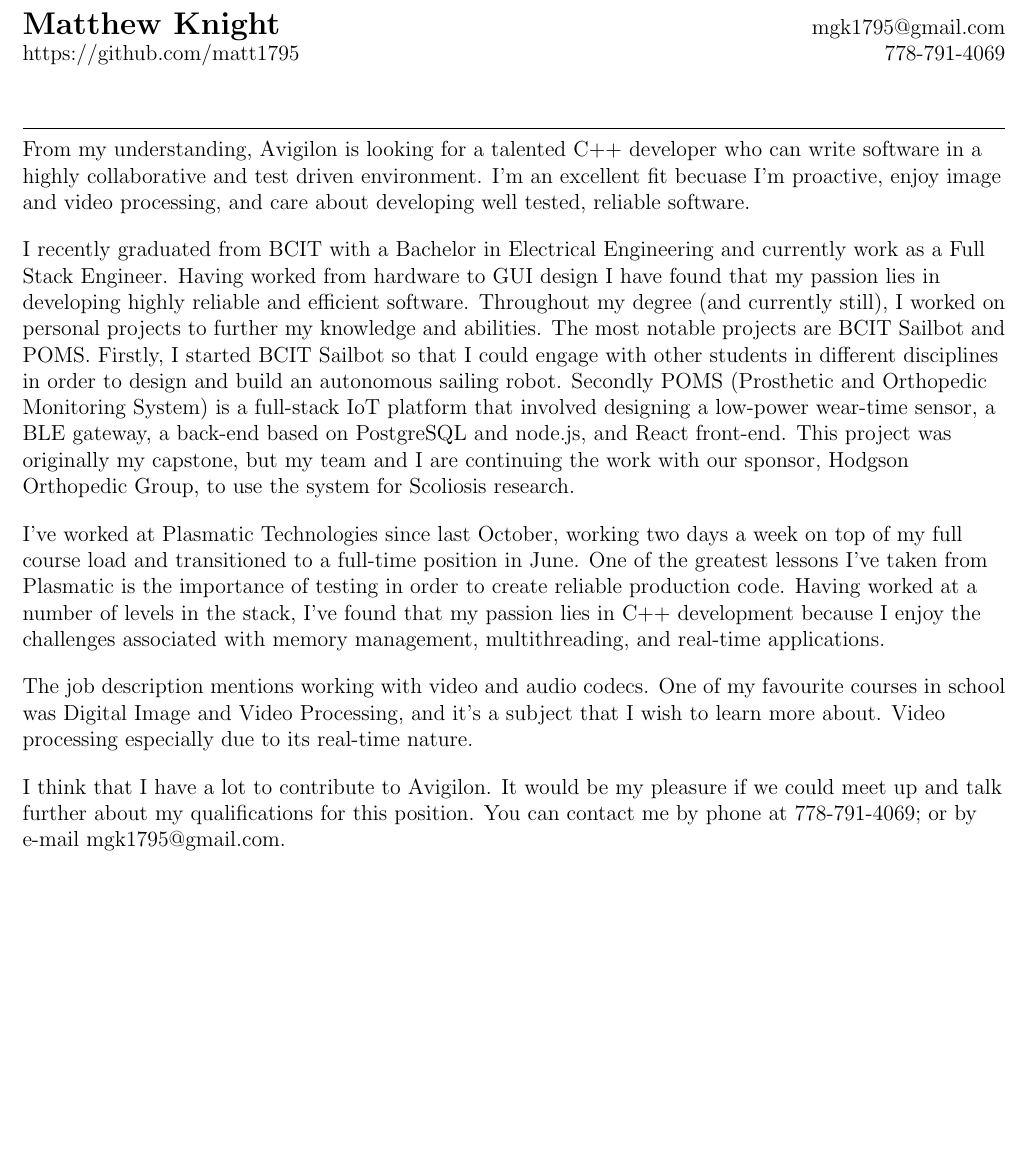
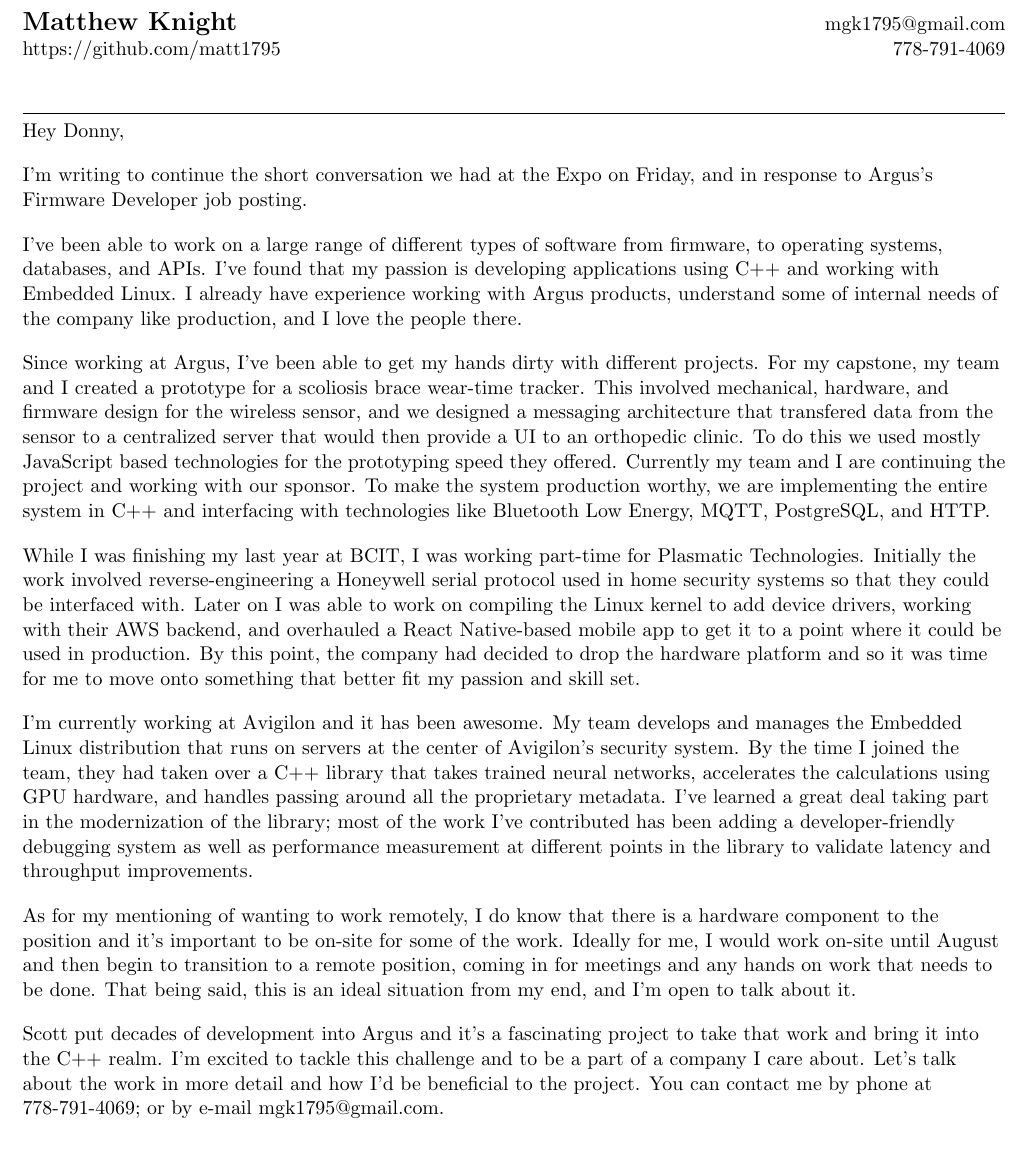
Before and after one commit to matt1795/resume, a LaTeX document (cover-letter.tex): part of the page, cut so that both start at the same text, the shorter picture padded with empty space. Compiled offline with pdfLaTeX.

Commit message:
added more

```diff
--- a/cover-letter.tex
+++ b/cover-letter.tex
@@ -5,7 +5,7 @@
 % License : MIT
 %------------------------
 
-\documentclass[letterpaper,12pt]{article}
+\documentclass[letterpaper,11pt]{article}
 
 \usepackage{latexsym}
 \usepackage[empty]{fullpage}
@@ -87,49 +87,76 @@
 %--------PROGRAMMING SKILLS------------
 \section{}
 
-From my understanding, Avigilon is looking for a talented C++ developer who can
-write software in a highly collaborative and test driven environment. I'm an
-excellent fit becuase I'm proactive, enjoy image and video processing, and care
-about developing well tested, reliable software.
+Hey Donny,
 
 \vspace{1 em}
 
-I recently graduated from BCIT with a Bachelor in Electrical Engineering and
-currently work as a Full Stack Engineer. Having worked from hardware to GUI
-design I have found that my passion lies in developing highly reliable and
-efficient software. Throughout my degree (and currently still), I worked on
-personal projects to further my knowledge and abilities. The most notable
-projects are BCIT Sailbot and POMS. Firstly, I started BCIT Sailbot so that I
-could engage with other students in different disciplines in order to design and
-build an autonomous sailing robot. Secondly POMS (Prosthetic and Orthopedic
-Monitoring System) is a full-stack IoT platform that involved designing a
-low-power wear-time sensor, a BLE gateway, a back-end based on PostgreSQL and
-node.js, and React front-end. This project was originally my capstone, but my
-team and I are continuing the work with our sponsor, Hodgson Orthopedic Group,
-to use the system for Scoliosis research.
-
-\vspace{1 em}
-I've worked at Plasmatic Technologies since last October, working two days a
-week on top of my full course load and transitioned to a full-time position in
-June. One of the greatest lessons I've taken from Plasmatic is the importance of
-testing in order to create reliable production code. Having worked at a number
-of levels in the stack, I've found that my passion lies in C++ development
-because I enjoy the challenges associated with memory management,
-multithreading, and real-time applications.
-
-\vspace{1 em}
-The job description mentions working with video and audio codecs. One of my
-favourite courses in school was Digital Image and Video Processing, and it's a
-subject that I wish to learn more about. Video processing especially due to its
-real-time nature.
+I'm writing to continue the short conversation we had at the Expo on Friday, and
+in response to Argus's Firmware Developer job posting.
 
 \vspace{1 em}
 
-I think that I have a lot to contribute to Avigilon. It would be my pleasure
-if we could meet up and talk further about my qualifications for this position.
-You can contact me by phone at 778-791-4069; or by e-mail mgk1795@gmail.com.
+I've been able to work on a large range of different types of software from
+firmware, to operating systems, databases, and APIs. I've found that my passion
+is developing applications using C++ and working with Embedded Linux.  I already
+have experience working with Argus products, understand some of internal needs
+of the company like production, and I love the people there.
 
 \vspace{1 em}
+
+Since working at Argus, I've been able to get my hands dirty with different
+projects.  For my capstone, my team and I created a prototype for a scoliosis
+brace wear-time tracker. This involved mechanical, hardware, and firmware design
+for the wireless sensor, and we designed a messaging architecture that
+transfered data from the sensor to a centralized server that would then provide
+a UI to an orthopedic clinic. To do this we used mostly JavaScript based
+technologies for the prototyping speed they offered. Currently my team and I are
+continuing the project and working with our sponsor.  To make the system
+production worthy, we are implementing the entire system in C++ and interfacing
+with technologies like Bluetooth Low Energy, MQTT, PostgreSQL, and HTTP.
+
+\vspace{1 em}
+
+While I was finishing my last year at BCIT, I was working part-time for
+Plasmatic Technologies. Initially the work involved reverse-engineering a
+Honeywell serial protocol used in home security systems so that they could be
+interfaced with. Later on I was able to work on compiling the Linux kernel to
+add device drivers, working with their AWS backend, and overhauled a React
+Native-based mobile app to get it to a point where it could be used in
+production. By this point, the company had decided to drop the hardware platform
+and so it was time for me to move onto something that better fit my passion and
+skill set.
+
+\vspace{1 em}
+
+I'm currently working at Avigilon and it has been awesome. My team develops and
+manages the Embedded Linux distribution that runs on servers at the center of
+Avigilon's security system. By the time I joined the team, they had taken over a
+C++ library that takes trained neural networks, accelerates the calculations
+using GPU hardware, and handles passing around all the proprietary metadata.
+I've learned a great deal taking part in the modernization of the library; most
+of the work I've contributed has been adding a developer-friendly debugging
+system as well as performance measurement at different points in the library to
+validate latency and throughput improvements.
+
+\vspace{1 em}
+
+As for my mentioning of wanting to work remotely, I do know that there is a
+hardware component to the position and it's important to be on-site for some of
+the work. Ideally for me, I would work on-site until August and then begin to
+transition to a remote position, coming in for meetings and any hands on work
+that needs to be done. That being said, this is an ideal situation from my end,
+and I'm open to talk about it.
+
+\vspace{1 em}
+
+Scott put decades of development into Argus and it's a fascinating project to
+take that work and bring it into the C++ realm.  I'm excited to tackle this
+challenge and to be a part of a company I care about.  Let's talk about the work
+in more detail and how I'd be beneficial to the project. You can contact me by
+phone at 778-791-4069; or by e-mail mgk1795@gmail.com.
+
+\vspace{2 em}
 Cheers,
 
 Matt Knight
```
Also changed, not shown: main.tex (+5 -6 lines).
